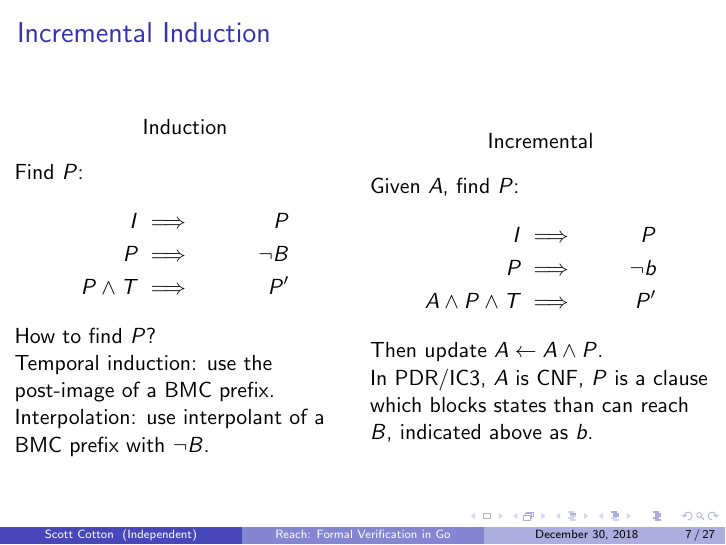
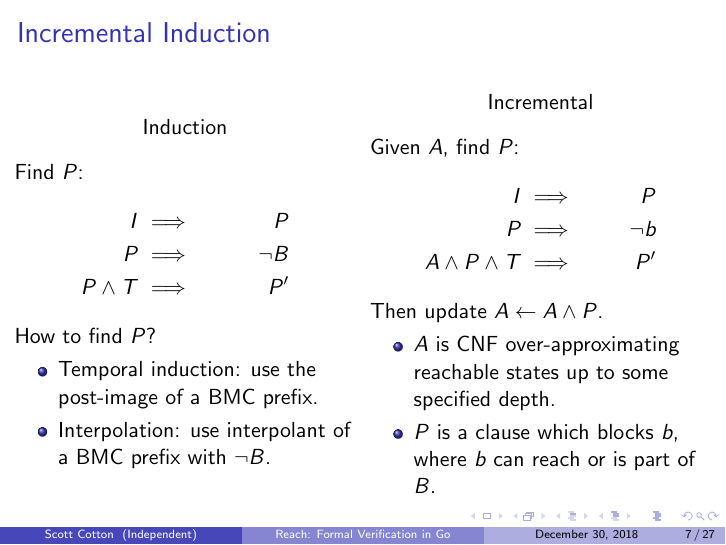
Before and after one commit to go-air/reach, LaTeX slides (doc/slides/present.tex): page 7 of 27. Compiled offline with pdfLaTeX.

Commit message:
more inc ind slide improvements

```diff
--- a/doc/slides/present.tex
+++ b/doc/slides/present.tex
@@ -117,9 +117,10 @@
 			P \wedge T & \implies & P'
 		\end{align*}
 		How to find $P$?
-
-		Temporal induction: use the post-image of a BMC prefix.\\
-		Interpolation: use interpolant of a BMC prefix with $\neg B$.
+		\begin{itemize}
+			\item Temporal induction: use the post-image of a BMC prefix.
+			\item Interpolation: use interpolant of a BMC prefix with $\neg B$.
+		\end{itemize}
 		\column{0.5\textwidth}
 		\begin{center}Incremental\end{center}
 		Given $A$, find $P$:
@@ -130,8 +131,10 @@
 		\end{align*}
 		Then update $A \leftarrow A \wedge P$.
 
-		In PDR/IC3, $A$ is CNF, $P$ is a clause which blocks
-		states than can reach $B$, indicated above as $b$.
+		\begin{itemize}
+			\item $A$ is CNF over-approximating reachable states up to some specified depth.
+			\item $P$ is a clause which blocks $b$, where $b$ can reach or is part of $B$.
+		\end{itemize}
 	\end{columns}
 \end{frame}
 
```
Also changed, not shown: doc/slides/present.pdf.
